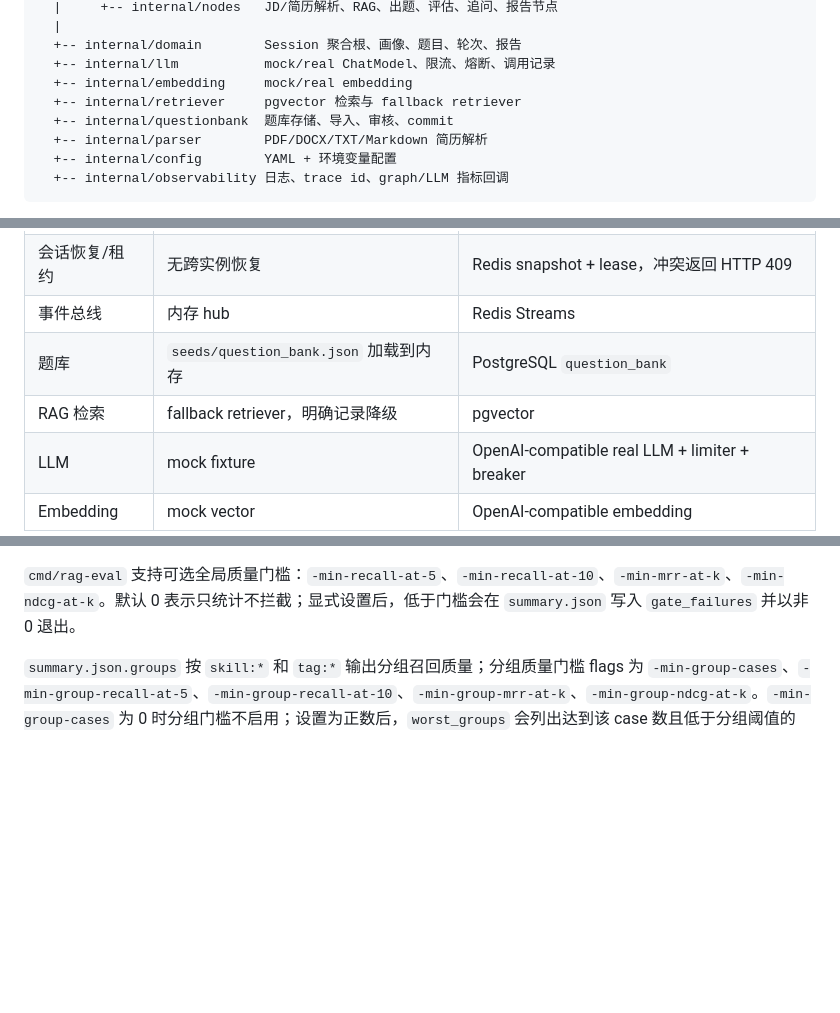
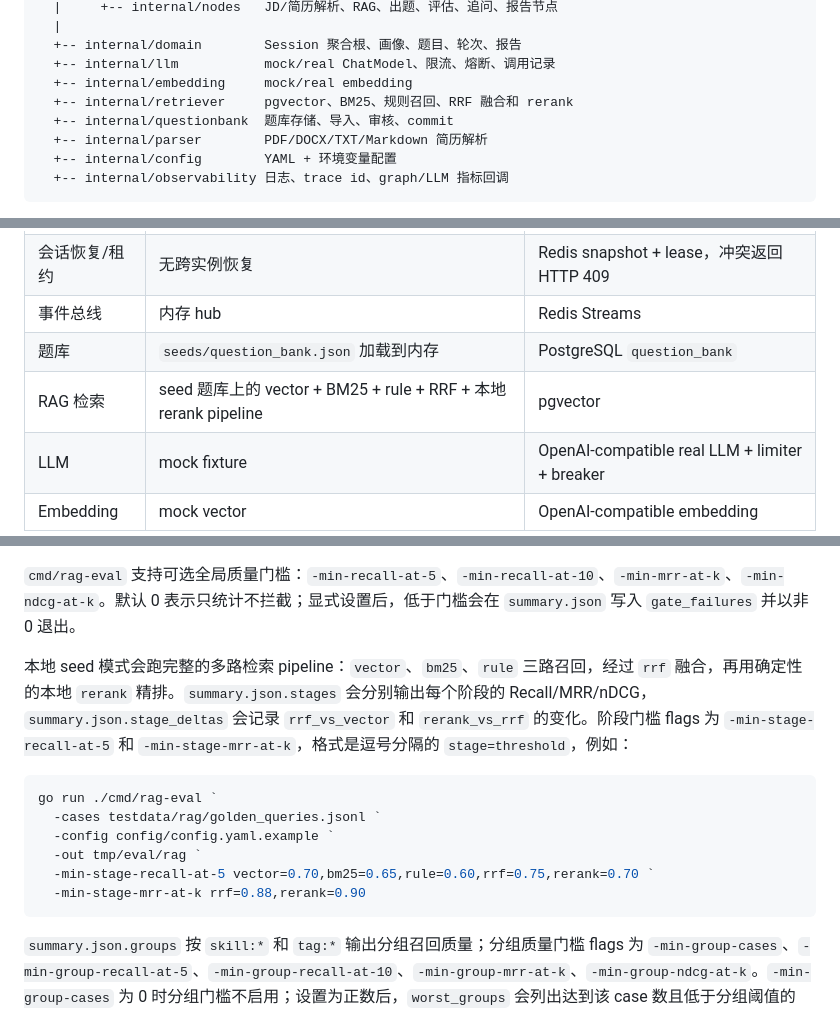
Before and after one commit to hchegu02/interview-agent, a Markdown page: README.md, 3 parts joined by grey strips. GitHub-like rendering; blank space fills up the shorter version.

Commit message:
docs: document rag pipeline eval gates

````diff
--- a/README.md
+++ b/README.md
@@ -52,7 +52,7 @@ cmd/server
   +-- internal/domain        Session 聚合根、画像、题目、轮次、报告
   +-- internal/llm           mock/real ChatModel、限流、熔断、调用记录
   +-- internal/embedding     mock/real embedding
-  +-- internal/retriever     pgvector 检索与 fallback retriever
+  +-- internal/retriever     pgvector、BM25、规则召回、RRF 融合和 rerank
   +-- internal/questionbank  题库存储、导入、审核、commit
   +-- internal/parser        PDF/DOCX/TXT/Markdown 简历解析
   +-- internal/config        YAML + 环境变量配置
@@ -125,7 +125,7 @@ parse_jd
 | 会话恢复/租约 | 无跨实例恢复 | Redis snapshot + lease，冲突返回 HTTP 409 |
 | 事件总线 | 内存 hub | Redis Streams |
 | 题库 | `seeds/question_bank.json` 加载到内存 | PostgreSQL `question_bank` |
-| RAG 检索 | fallback retriever，明确记录降级 | pgvector |
+| RAG 检索 | seed 题库上的 vector + BM25 + rule + RRF + 本地 rerank pipeline | pgvector |
 | LLM | mock fixture | OpenAI-compatible real LLM + limiter + breaker |
 | Embedding | mock vector | OpenAI-compatible embedding |
 
@@ -176,6 +176,17 @@ mingw32-make load-test
 - `avg_latency_ms` / `p95_latency_ms`：离线检索耗时。
 
 `cmd/rag-eval` 支持可选全局质量门槛：`-min-recall-at-5`、`-min-recall-at-10`、`-min-mrr-at-k`、`-min-ndcg-at-k`。默认 0 表示只统计不拦截；显式设置后，低于门槛会在 `summary.json` 写入 `gate_failures` 并以非 0 退出。
+
+本地 seed 模式会跑完整的多路检索 pipeline：`vector`、`bm25`、`rule` 三路召回，经过 `rrf` 融合，再用确定性的本地 `rerank` 精排。`summary.json.stages` 会分别输出每个阶段的 Recall/MRR/nDCG，`summary.json.stage_deltas` 会记录 `rrf_vs_vector` 和 `rerank_vs_rrf` 的变化。阶段门槛 flags 为 `-min-stage-recall-at-5` 和 `-min-stage-mrr-at-k`，格式是逗号分隔的 `stage=threshold`，例如：
+
+```powershell
+go run ./cmd/rag-eval `
+  -cases testdata/rag/golden_queries.jsonl `
+  -config config/config.yaml.example `
+  -out tmp/eval/rag `
+  -min-stage-recall-at-5 vector=0.70,bm25=0.65,rule=0.60,rrf=0.75,rerank=0.70 `
+  -min-stage-mrr-at-k rrf=0.88,rerank=0.90
+```
 
 `summary.json.groups` 按 `skill:*` 和 `tag:*` 输出分组召回质量；分组质量门槛 flags 为 `-min-group-cases`、`-min-group-recall-at-5`、`-min-group-recall-at-10`、`-min-group-mrr-at-k`、`-min-group-ndcg-at-k`。`-min-group-cases` 为 0 时分组门槛不启用；设置为正数后，`worst_groups` 会列出达到该 case 数且低于分组阈值的组，避免小样本误伤。
 
````
